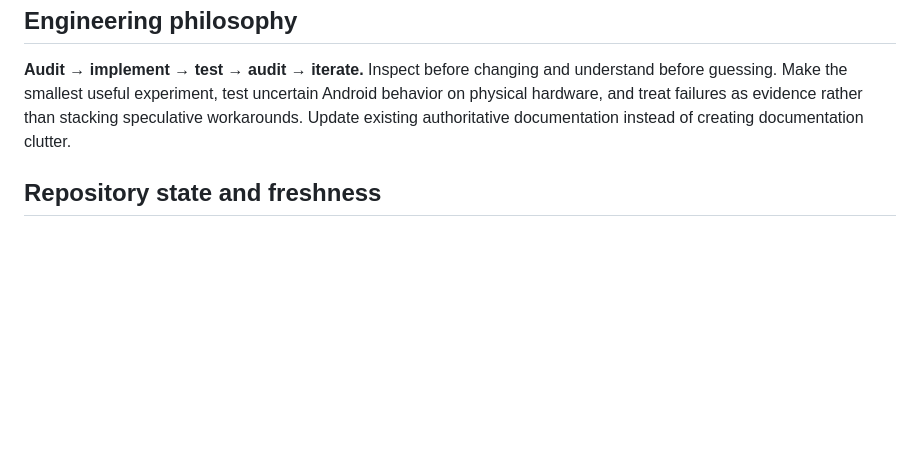
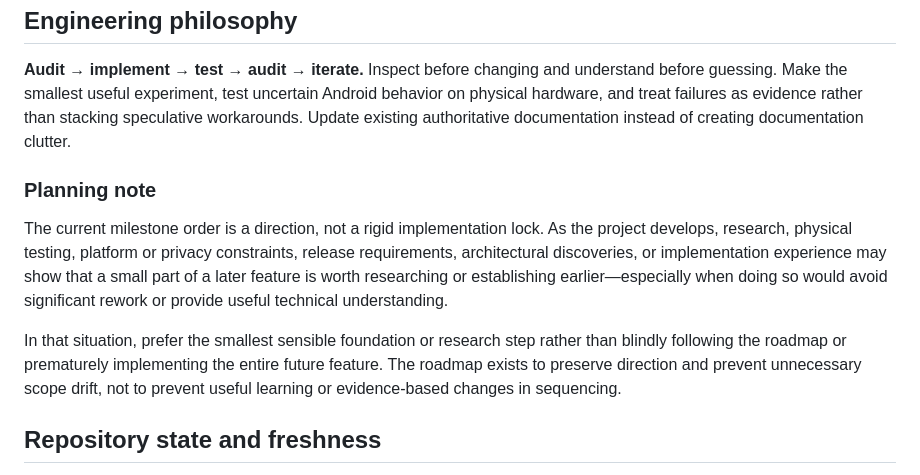
Before and after one commit to lukaszpeciak91-sys/private-audio-router, a Markdown page: docs/PROJECT_CONTEXT.md, the part around the change. GitHub-like rendering; blank space fills up the shorter version.

Commit message:
Document flexible milestone sequencing

```diff
--- a/docs/PROJECT_CONTEXT.md
+++ b/docs/PROJECT_CONTEXT.md
@@ -46,6 +46,12 @@ Built-in earpiece
 
 **Audit → implement → test → audit → iterate.** Inspect before changing and understand before guessing. Make the smallest useful experiment, test uncertain Android behavior on physical hardware, and treat failures as evidence rather than stacking speculative workarounds. Update existing authoritative documentation instead of creating documentation clutter.
 
+### Planning note
+
+The current milestone order is a direction, not a rigid implementation lock. As the project develops, research, physical testing, platform or privacy constraints, release requirements, architectural discoveries, or implementation experience may show that a small part of a later feature is worth researching or establishing earlier—especially when doing so would avoid significant rework or provide useful technical understanding.
+
+In that situation, prefer the smallest sensible foundation or research step rather than blindly following the roadmap or prematurely implementing the entire future feature. The roadmap exists to preserve direction and prevent unnecessary scope drift, not to prevent useful learning or evidence-based changes in sequencing.
+
 ## Repository state and freshness
 
 This document provides stable project context, not current implementation status.
```
